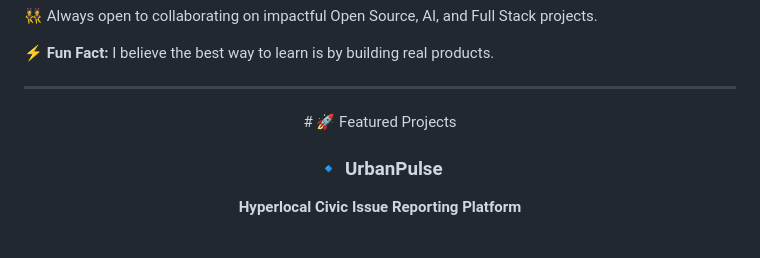
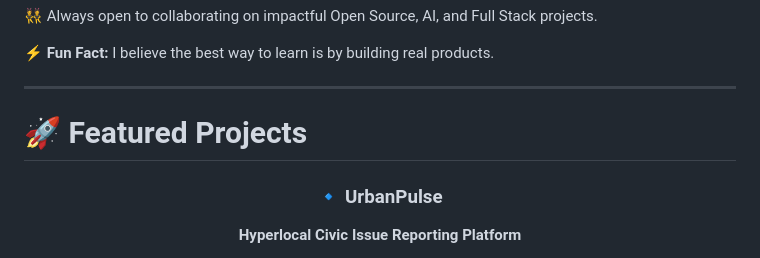
Before and after one commit to Vishwashah1010/Vishwashah1010, a Markdown page: README.md, the part around the change. Drawn GitHub-style.

Commit message:
Fix formatting issues in README.md

```diff
--- a/README.md
+++ b/README.md
@@ -43,9 +43,9 @@
 ⚡ **Fun Fact:** I believe the best way to learn is by building real products.
 
 ---
+
+# 🚀 Featured Projects
 <div align="center">
-# 🚀 Featured Projects
-
 
    ### 🔹 UrbanPulse
 
```
